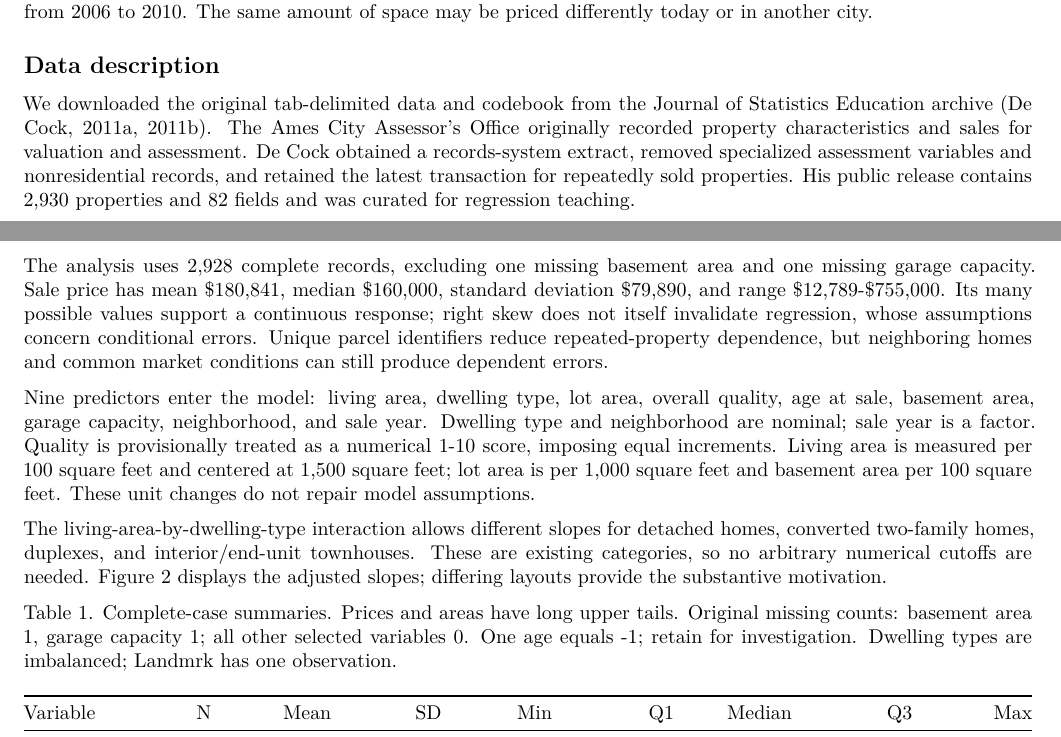
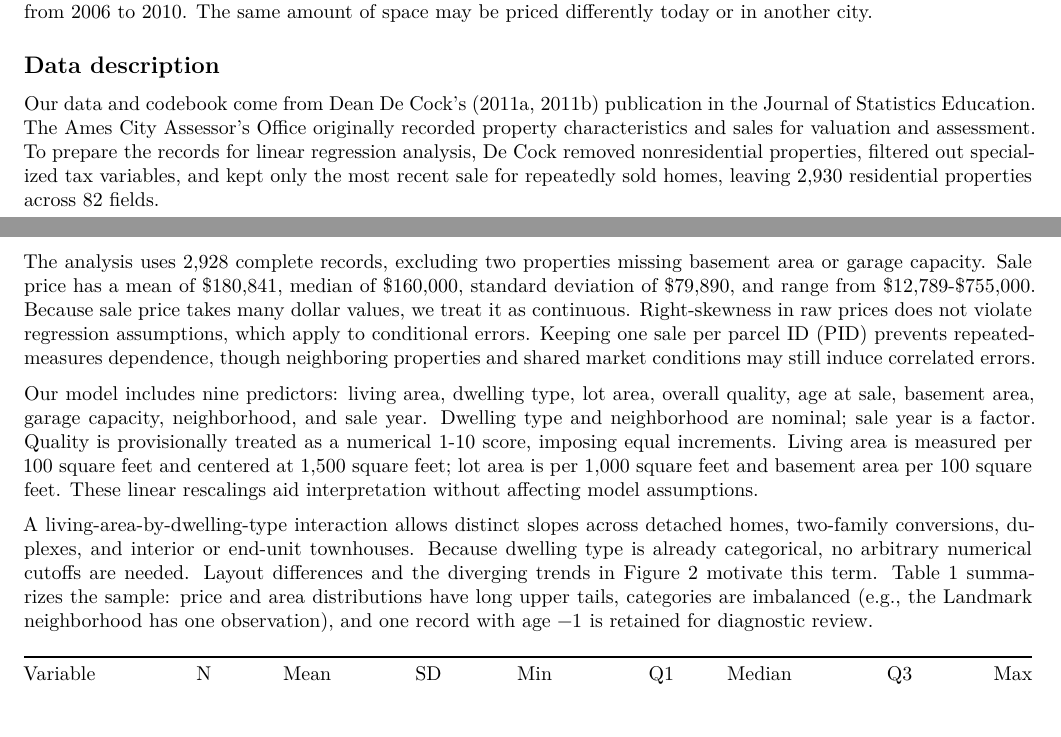
Before and after one commit to Sytion06/STA302Project, an R Markdown document (Part1/ames_proposal/proposal.Rmd): two parts of pages 1 and 2 of 7, joined at a grey line, cut so that both start at the same text. Rendered offline with R 4.5, knitr and Pandoc, then LaTeX, with nearby package versions; common packages that the code uses without loading them are loaded.

Commit message:
feat: 完成 data description

````diff
--- a/Part1/ames_proposal/proposal.Rmd
+++ b/Part1/ames_proposal/proposal.Rmd
@@ -191,15 +191,13 @@
 Multiple linear regression estimates conditional mean-price differences while adjusting for several characteristics simultaneously. A correlation or comparison of group means cannot isolate the adjusted area association or test whether slopes differ. Type-specific slopes, confidence intervals, and a joint partial F-test of the four interaction coefficients answer the question. The outcome is sufficiently continuous for this approach, subject to diagnostic assessment. An appraiser comparing historical Ames sales could use these estimates to judge whether 100 additional square feet carried the same price difference for a duplex as for a detached home. Our estimates reflect sales in Ames from 2006 to 2010. The same amount of space may be priced differently today or in another city.
 
 ## Data description
-We downloaded the original tab-delimited data and codebook from the Journal of Statistics Education archive (De Cock, 2011a, 2011b). The Ames City Assessor's Office originally recorded property characteristics and sales for valuation and assessment. De Cock obtained a records-system extract, removed specialized assessment variables and nonresidential records, and retained the latest transaction for repeatedly sold properties. His public release contains 2,930 properties and 82 fields and was curated for regression teaching.
+Our data and codebook come from Dean De Cock’s (2011a, 2011b) publication in the Journal of Statistics Education. The Ames City Assessor's Office originally recorded property characteristics and sales for valuation and assessment. To prepare the records for linear regression analysis, De Cock removed nonresidential properties, filtered out specialized tax variables, and kept only the most recent sale for repeatedly sold homes, leaving 2,930 residential properties across 82 fields.
 
-The analysis uses 2,928 complete records, excluding one missing basement area and one missing garage capacity. Sale price has mean $180,841, median $160,000, standard deviation $79,890, and range $12,789-$755,000. Its many possible values support a continuous response; right skew does not itself invalidate regression, whose assumptions concern conditional errors. Unique parcel identifiers reduce repeated-property dependence, but neighboring homes and common market conditions can still produce dependent errors.
+The analysis uses 2,928 complete records, excluding two properties missing basement area or garage capacity. Sale price has a mean of $180,841, median of $160,000, standard deviation of $79,890, and range from $12,789-$755,000. Because sale price takes many dollar values, we treat it as continuous. Right-skewness in raw prices does not violate regression assumptions, which apply to conditional errors. Keeping one sale per parcel ID (PID) prevents repeated-measures dependence, though neighboring properties and shared market conditions may still induce correlated errors.
 
-Nine predictors enter the model: living area, dwelling type, lot area, overall quality, age at sale, basement area, garage capacity, neighborhood, and sale year. Dwelling type and neighborhood are nominal; sale year is a factor. Quality is provisionally treated as a numerical 1-10 score, imposing equal increments. Living area is measured per 100 square feet and centered at 1,500 square feet; lot area is per 1,000 square feet and basement area per 100 square feet. These unit changes do not repair model assumptions.
+Our model includes nine predictors: living area, dwelling type, lot area, overall quality, age at sale, basement area, garage capacity, neighborhood, and sale year. Dwelling type and neighborhood are nominal; sale year is a factor. Quality is provisionally treated as a numerical 1-10 score, imposing equal increments. Living area is measured per 100 square feet and centered at 1,500 square feet; lot area is per 1,000 square feet and basement area per 100 square feet. These linear rescalings aid interpretation without affecting model assumptions.
 
-The living-area-by-dwelling-type interaction allows different slopes for detached homes, converted two-family homes, duplexes, and interior/end-unit townhouses. These are existing categories, so no arbitrary numerical cutoffs are needed. Figure 2 displays the adjusted slopes; differing layouts provide the substantive motivation.
-
-Table 1. Complete-case summaries. Prices and areas have long upper tails. Original missing counts: basement area 1, garage capacity 1; all other selected variables 0. One age equals -1; retain for investigation. Dwelling types are imbalanced; Landmrk has one observation.
+A living-area-by-dwelling-type interaction allows distinct slopes across detached homes, two-family conversions, duplexes, and interior or end-unit townhouses. Because dwelling type is already categorical, no arbitrary numerical cutoffs are needed. Layout differences and the diverging trends in Figure 2 motivate this term. Table 1 summarizes the sample: price and area distributions have long upper tails, categories are imbalanced (e.g., the Landmark neighborhood has one observation), and one record with age $-1$ is retained for diagnostic review.
 
 ```{r summary-tables, results="asis"}
 knitr::kable(read.csv('outputs/numeric_summary.csv'), digits=2, row.names=FALSE)
````
